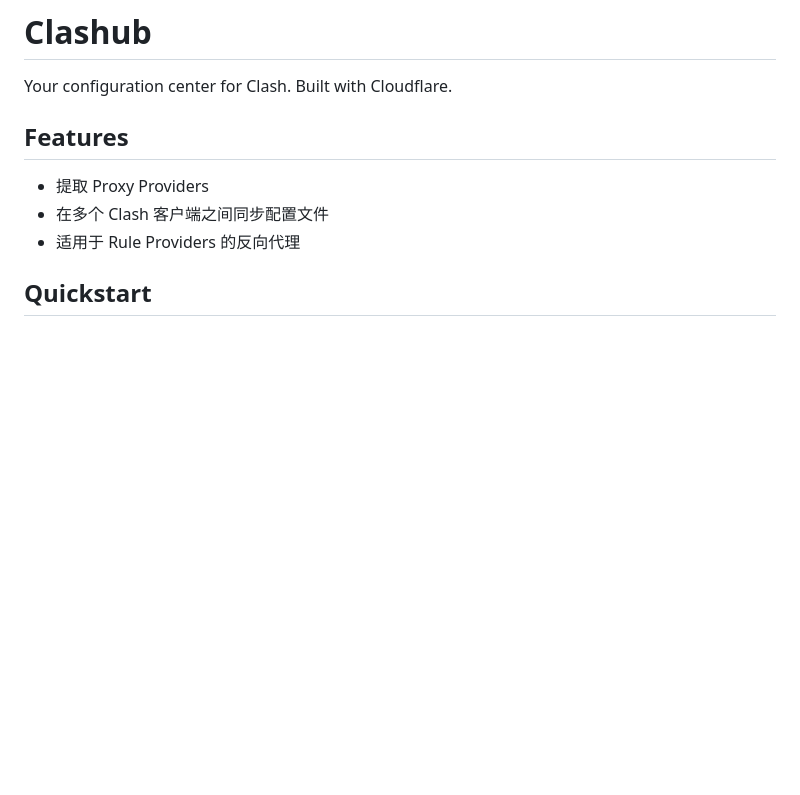
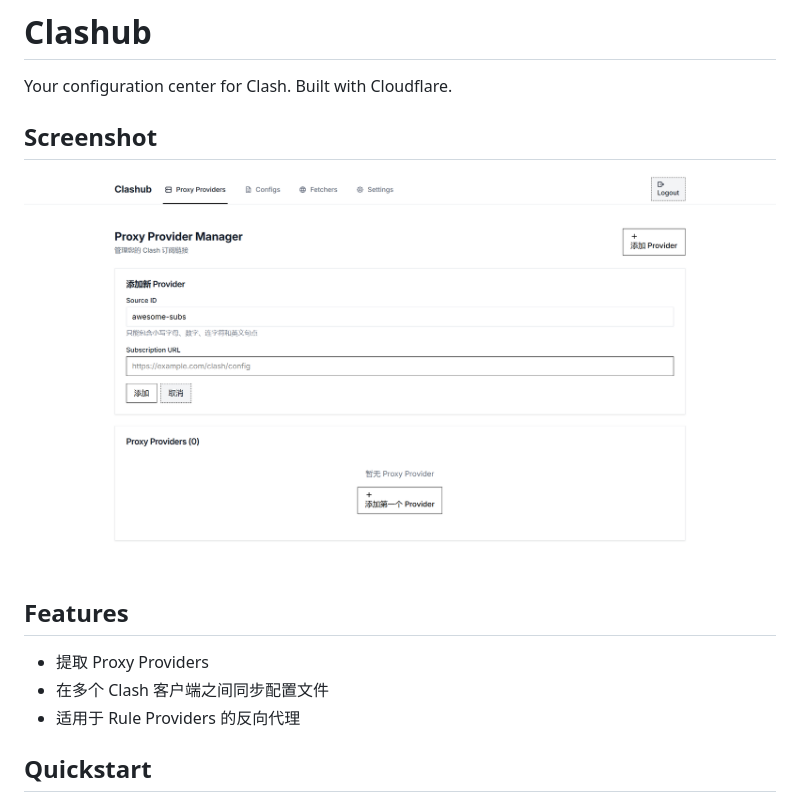
Before and after one commit to Zhousiru/clashub, a Markdown page: README.md, the part around the change. Drawn GitHub-style; pictures changed too: screenshot.jpg (added); blank space fills up the shorter version.

Commit message:
docs: update README.md

```diff
--- a/README.md
+++ b/README.md
@@ -1,6 +1,10 @@
 # Clashub
 
 Your configuration center for Clash. Built with Cloudflare.
+
+## Screenshot
+
+![Screenshot](./screenshot.jpg)
 
 ## Features
 
```
